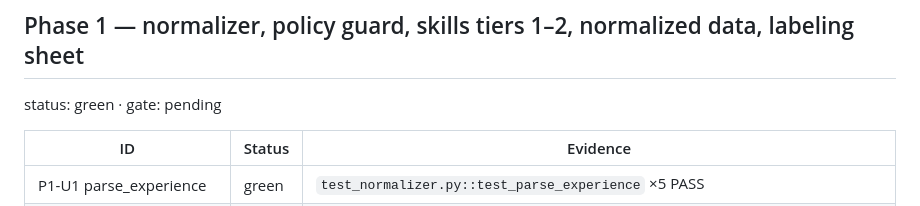
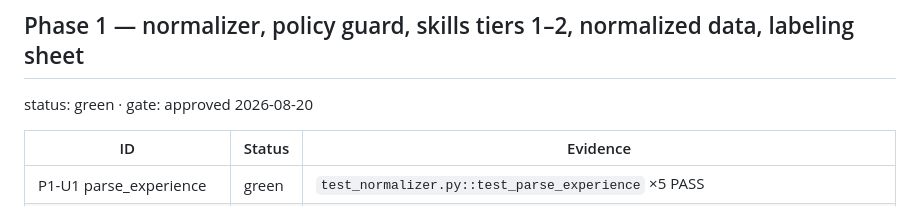
Before and after one commit to nikhilsanghi/tasc_assignment, a Markdown page: docs/TEST_RESULTS.md, the part around the change. Drawn GitHub-style.

Commit message:
gate-1 approved

````diff
--- a/docs/TEST_RESULTS.md
+++ b/docs/TEST_RESULTS.md
@@ -91,7 +91,7 @@ $ curl -o /dev/null -w "%{http_code}" https://tascassignment.vercel.app/api/_sha
 ```
 
 ## Phase 1 — normalizer, policy guard, skills tiers 1–2, normalized data, labeling sheet
-status: green · gate: pending
+status: green · gate: approved 2026-08-20
 
 | ID | Status | Evidence |
 |---|---|---|
````
Also changed, not shown: CLAUDE.md (+1 -1 lines).
